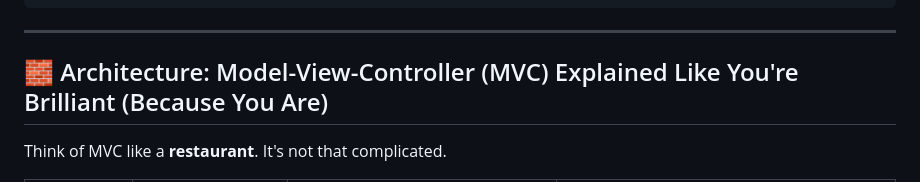
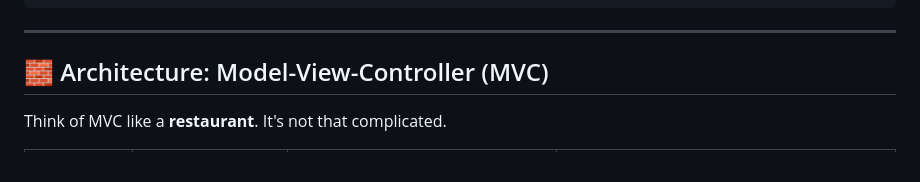
Before and after one commit to heavylildude/software-modelling-class-example, a Markdown page: README.MD, the part around the change. Drawn GitHub-style.

```diff
--- a/README.MD
+++ b/README.MD
@@ -38,7 +38,7 @@ inventory.db                >> Your SQLite database (auto-created, don't delete)
 
 ---
 
-## 🧱 Architecture: Model-View-Controller (MVC) Explained Like You're Brilliant (Because You Are)
+## 🧱 Architecture: Model-View-Controller (MVC)
 
 Think of MVC like a **restaurant**. It's not that complicated.
 
```
